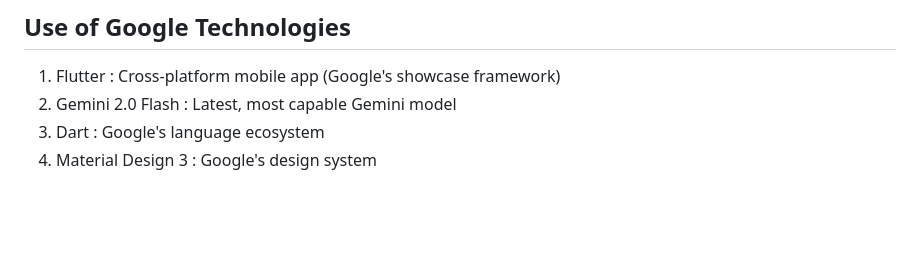
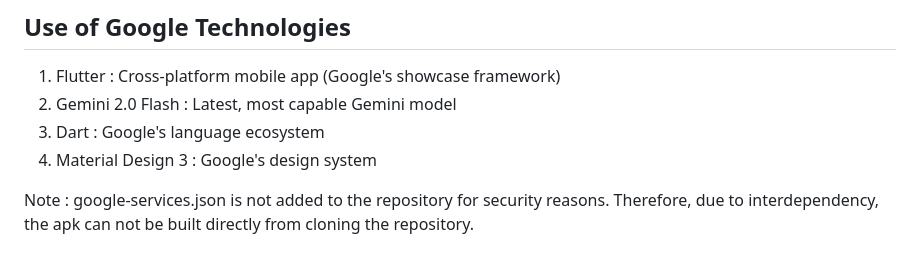
Before and after one commit to Ashwin-VR/Saarathi, a Markdown page: README.md, the part around the change. GitHub-like rendering; blank space fills up the shorter version.

Commit message:
Update README with note on google-services.json
Added note about missing google-services.json file.

```diff
--- a/README.md
+++ b/README.md
@@ -169,3 +169,5 @@ static const _styleUrl =
 2. Gemini 2.0 Flash : Latest, most capable Gemini model
 3. Dart : Google's language ecosystem
 4. Material Design 3 : Google's design system
+
+Note : google-services.json is not added to the repository for security reasons. Therefore, due to interdependency, the apk can not be built directly from cloning the repository.
```
